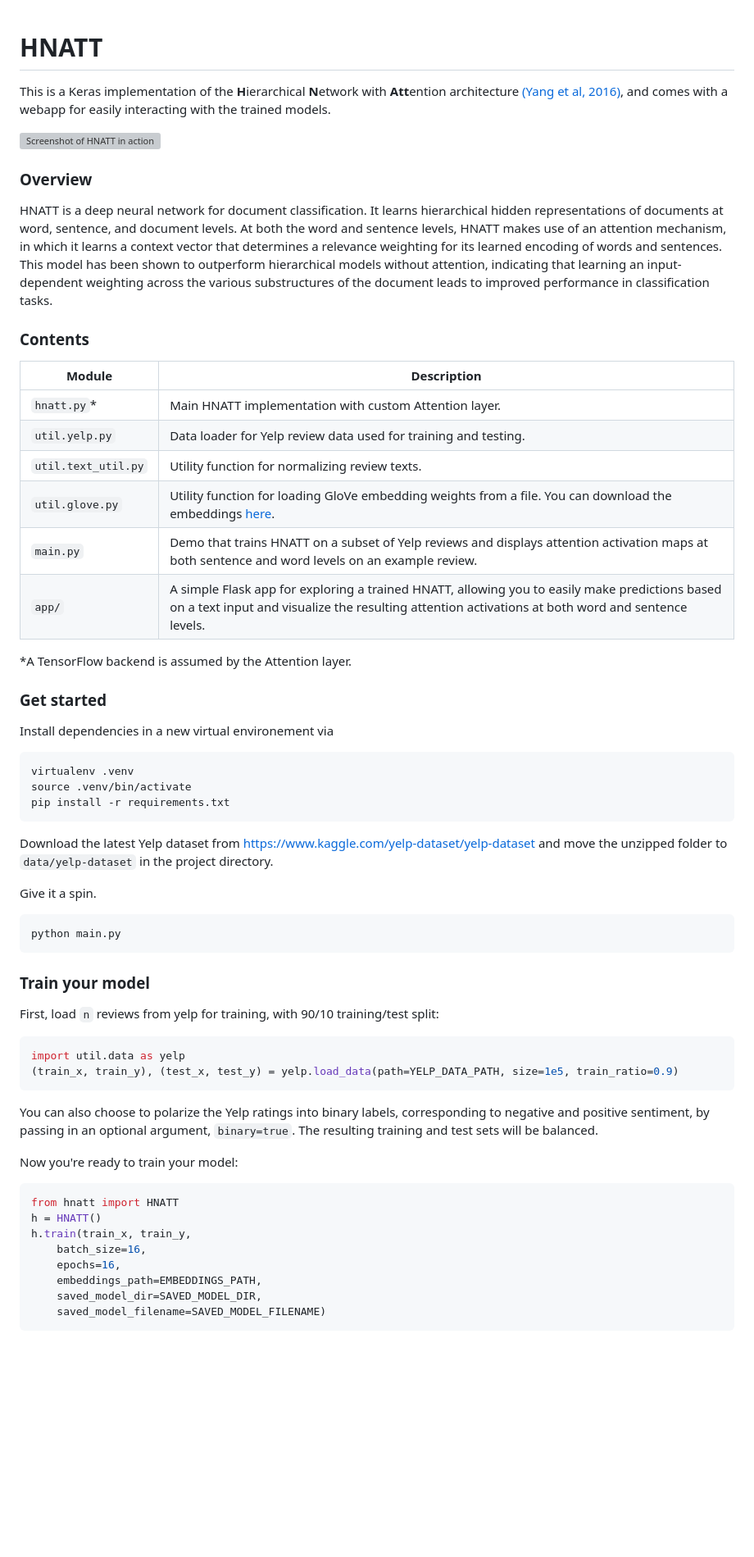
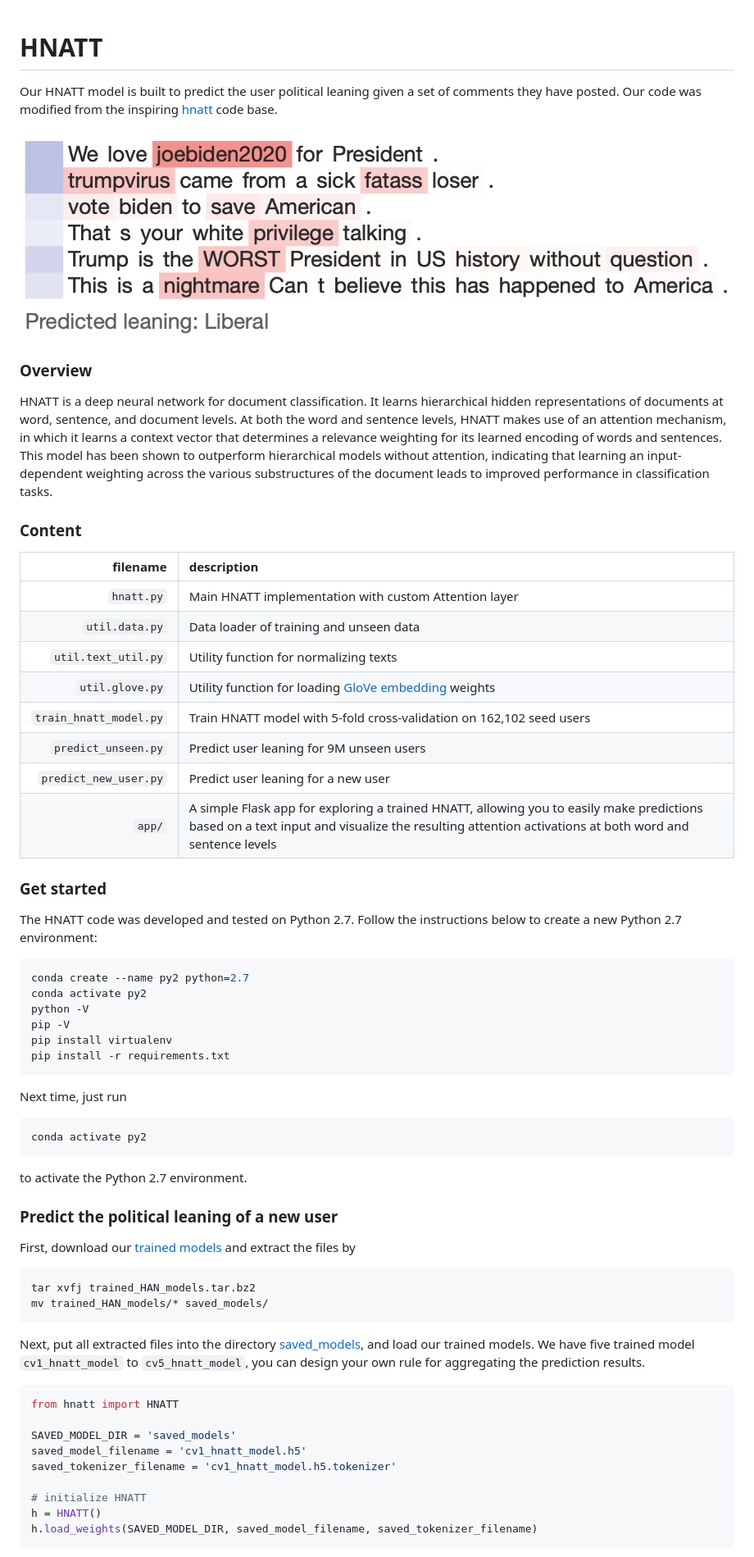
Before and after one commit to avalanchesiqi/youtube-crosstalk, a Markdown page: hnatt/README.md, the part around the change printed below. Shown: that part at 82% size. Drawn GitHub-style; pictures changed too: hnatt/fig5_han_vis.png (added); blank space fills up the shorter version; grey boxes are pictures that could not be loaded.

Commit message:
update HNATT models

````diff
--- a/hnatt/README.md
+++ b/hnatt/README.md
@@ -1,54 +1,60 @@
 # HNATT
-This is a Keras implementation of the **H**ierarchical **N**etwork with **Att**ention architecture [(Yang et al, 2016)](http://www.cs.cmu.edu/~./hovy/papers/16HLT-hierarchical-attention-networks.pdf), and comes with a webapp for easily interacting with the trained models.
 
-![Screenshot of HNATT in action](docs/hnatt_example.png "Example of HNATT attention and prediction")
+Our HNATT model is built to predict the user political leaning given a set of comments they have posted.
+Our code was modified from the inspiring [hnatt](https://github.com/minqi/hnatt) code base.
+
+![Screenshot of HNATT in action](fig5_han_vis.png)
 
 ### Overview
 HNATT is a deep neural network for document classification. It learns hierarchical hidden representations of documents at word, sentence, and document levels. At both the word and sentence levels, HNATT makes use of an attention mechanism, in which it learns a context vector that determines a relevance weighting for its learned encoding of words and sentences. This model has been shown to outperform hierarchical models without attention, indicating that learning an input-dependent weighting across the various substructures of the document leads to improved performance in classification tasks.
 
-### Contents
-| Module | Description |
-| ------ | ------ |
-| `hnatt.py`* | Main HNATT implementation with custom Attention layer. |
-| `util.yelp.py` | Data loader for Yelp review data used for training and testing. |
-| `util.text_util.py` | Utility function for normalizing review texts. |
-| `util.glove.py` | Utility function for loading GloVe embedding weights from a file. You can download the embeddings [here](http://nlp.stanford.edu/data/glove.6B.zip). |
-| `main.py` | Demo that trains HNATT on a subset of Yelp reviews and displays attention activation maps at both sentence and word levels on an example review. |
-| `app/` | A simple Flask app for exploring a trained HNATT, allowing you to easily make predictions based on a text input and visualize the resulting attention activations at both word and sentence levels. |
-
-*A TensorFlow backend is assumed by the Attention layer.
+### Content
+| filename | description |
+| ---: | :--- |
+| `hnatt.py` | Main HNATT implementation with custom Attention layer |
+| `util.data.py` | Data loader of training and unseen data |
+| `util.text_util.py` | Utility function for normalizing texts |
+| `util.glove.py` | Utility function for loading [GloVe embedding](http://nlp.stanford.edu/data/glove.6B.zip) weights |
+| `train_hnatt_model.py` | Train HNATT model with 5-fold cross-validation on 162,102 seed users |
+| `predict_unseen.py` | Predict user leaning for 9M unseen users |
+| `predict_new_user.py` | Predict user leaning for a new user |
+| `app/` | A simple Flask app for exploring a trained HNATT, allowing you to easily make predictions based on a text input and visualize the resulting attention activations at both word and sentence levels |
 
 ### Get started
-Install dependencies in a new virtual environement via
+The HNATT code was developed and tested on Python 2.7.
+Follow the instructions below to create a new Python 2.7 environment:
 ```bash
-virtualenv .venv
-source .venv/bin/activate
+conda create --name py2 python=2.7
+conda activate py2
+python -V
+pip -V
+pip install virtualenv
 pip install -r requirements.txt
 ```
 
-Download the latest Yelp dataset from  https://www.kaggle.com/yelp-dataset/yelp-dataset and move the unzipped folder to `data/yelp-dataset` in the project directory.
+Next time, just run
+```bash
+conda activate py2
+```
+to activate the Python 2.7 environment.
 
-Give it a spin.
+### Predict the political leaning of a new user
+First, download our [trained models](https://dataverse.harvard.edu/dataset.xhtml?persistentId=doi:10.7910/DVN/KF5JC5) and extract the files by
 ```bash
-python main.py
+tar xvfj trained_HAN_models.tar.bz2
+mv trained_HAN_models/* saved_models/
 ```
 
-### Train your model
-First, load `n` reviews from yelp for training, with 90/10 training/test split:
-```python
-import util.data as yelp
-(train_x, train_y), (test_x, test_y) = yelp.load_data(path=YELP_DATA_PATH, size=1e5, train_ratio=0.9)
-```
-You can also choose to polarize the Yelp ratings into binary labels, corresponding to negative and positive sentiment, by passing in an optional argument, `binary=true`. The resulting training and test sets will be balanced.
-
-Now you're ready to train your model:
+Next, put all extracted files into the directory [saved_models](/hnatt/saved_models), and load our trained models.
+We have five trained model `cv1_hnatt_model` to `cv5_hnatt_model`, you can design your own rule for aggregating the prediction results.
 ```python
 from hnatt import HNATT
+
+SAVED_MODEL_DIR = 'saved_models'
+saved_model_filename = 'cv1_hnatt_model.h5'
+saved_tokenizer_filename = 'cv1_hnatt_model.h5.tokenizer'
+
+# initialize HNATT
 h = HNATT()
-h.train(train_x, train_y,
-	batch_size=16,
-	epochs=16,
-	embeddings_path=EMBEDDINGS_PATH,
-	saved_model_dir=SAVED_MODEL_DIR,
-	saved_model_filename=SAVED_MODEL_FILENAME)
+h.load_weights(SAVED_MODEL_DIR, saved_model_filename, saved_tokenizer_filename)
 ```
````
Also changed, not shown: other parts of hnatt/README.md (+31 -5 lines), README.md (+1 -1 lines), data/README.md (+17 -5 lines), 7 other files.
